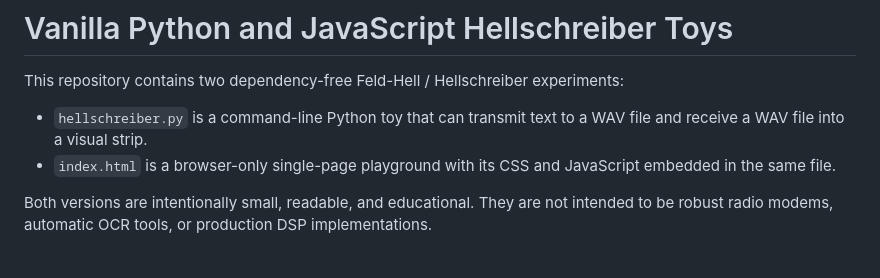
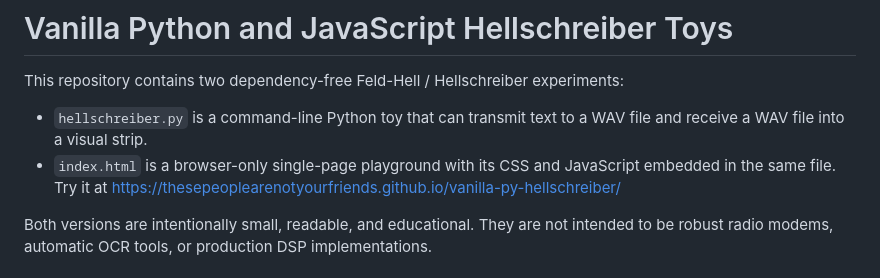
Before and after one commit to thesepeoplearenotyourfriends/vanilla-hellschreiber, a Markdown page: README.md, the part around the change. GitHub-like rendering.

```diff
--- a/README.md
+++ b/README.md
@@ -6,7 +6,7 @@
 This repository contains two dependency-free Feld-Hell / Hellschreiber experiments:
 
 - `hellschreiber.py` is a command-line Python toy that can transmit text to a WAV file and receive a WAV file into a visual strip.
-- `index.html` is a browser-only single-page playground with its CSS and JavaScript embedded in the same file.
+- `index.html` is a browser-only single-page playground with its CSS and JavaScript embedded in the same file. Try it at https://thesepeoplearenotyourfriends.github.io/vanilla-py-hellschreiber/
 
 Both versions are intentionally small, readable, and educational. They are not intended to be robust radio modems, automatic OCR tools, or production DSP implementations.
 
```
